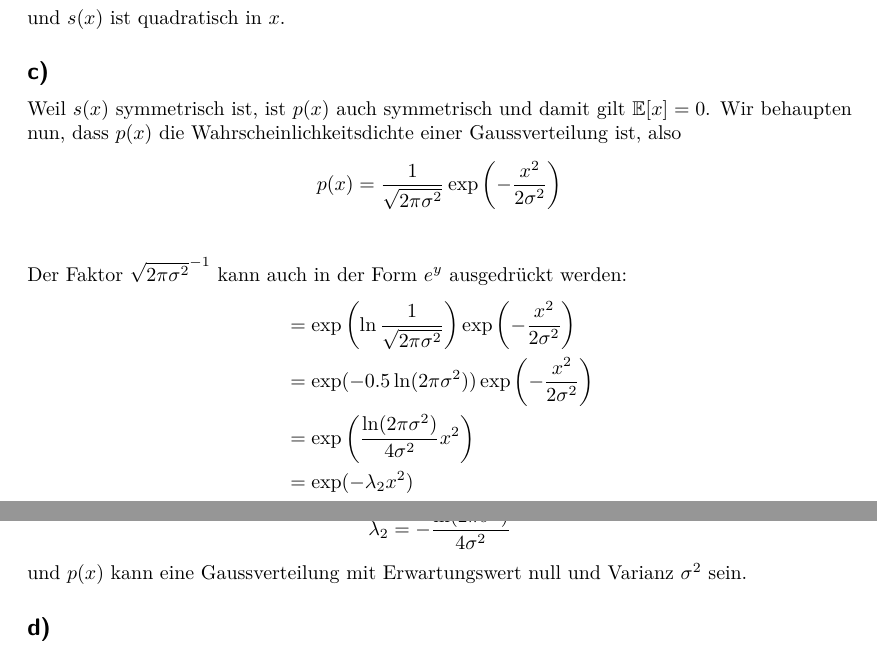
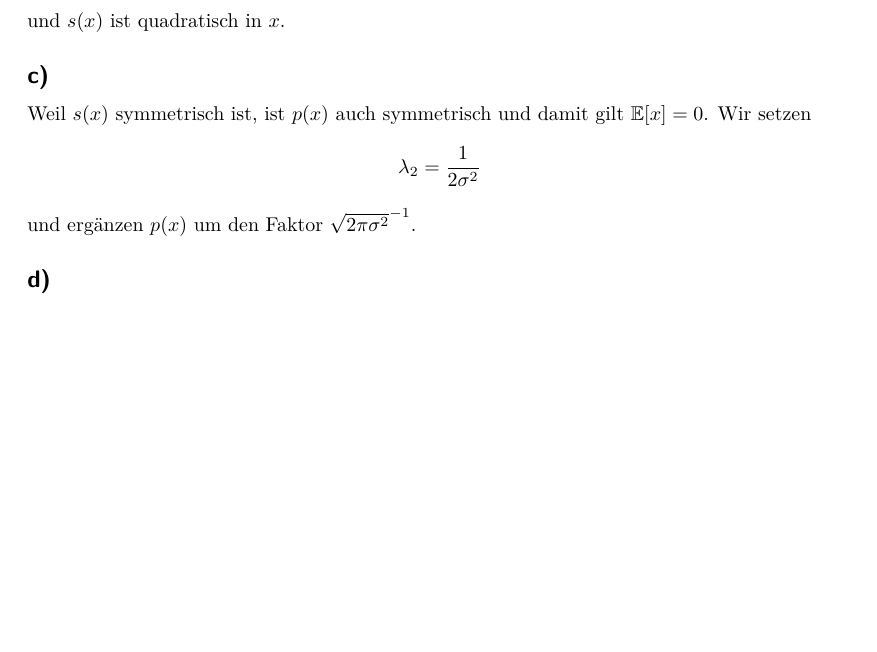
Before and after one commit to MFizz/MachineLearning1, a LaTeX problem sheet (assignment6/assignment6.tex): two parts of pages 3 and 4 of 4 before the commit and part of page 3 of 3 after it, the two joined at a grey line, cut so that both start at the same text, the shorter picture padded with empty space. Compiled offline with pdfLaTeX.

Commit message:
Modify assignment 6, task 2c
Introduce the necessary factor for \int p(x) = 1 differently.

```diff
--- a/assignment6/assignment6.tex
+++ b/assignment6/assignment6.tex
@@ -137,21 +137,9 @@ und $s(x)$ ist quadratisch in $x$.
 
 \subsection*{c)}
 
-Weil $s(x)$ symmetrisch ist, ist $p(x)$ auch symmetrisch und damit gilt $\mathbb{E}[x] = 0$.
-Wir behaupten nun, dass $p(x)$ die Wahrscheinlichkeitsdichte einer Gaussverteilung ist, also
-\begin{flalign*}
-	p(x) &= \frac{1}{\sqrt{2 \pi \sigma^2}} \exp \left(-\frac{x^2}{2\sigma^2} \right) \\
-\end{flalign*}
-Der Faktor $\sqrt{2 \pi \sigma^2}^{-1}$ kann auch in der Form $e^y$ ausgedrückt werden:
-\begin{flalign*}
-	&= \exp \left( \ln \frac{1}{\sqrt{2 \pi \sigma^2}} \right) \exp \left( -\frac{x^2}{2\sigma^2} \right) \\
-	&= \exp(-0.5 \ln(2 \pi \sigma^2)) \exp \left(-\frac{x^2}{2\sigma^2} \right) \\
-	&= \exp \left( \frac{\ln(2\pi \sigma^2)}{4 \sigma^2} x^2 \right) \\
-	&= \exp(-\lambda_2 x^2) \\
-\end{flalign*}
-Dann ist
-\[ \lambda_2 = -\frac{\ln(2 \pi \sigma^2)}{4 \sigma^2} \]
-und $p(x)$ kann eine Gaussverteilung mit Erwartungswert null und Varianz $\sigma^2$ sein.
+Weil $s(x)$ symmetrisch ist, ist $p(x)$ auch symmetrisch und damit gilt $\mathbb{E}[x] = 0$. Wir setzen
+\[ \lambda_2 = \frac{1}{2 \sigma^2} \]
+und ergänzen $p(x)$ um den Faktor $\sqrt{2 \pi \sigma^2}^{-1}$.
 
 
 
```
